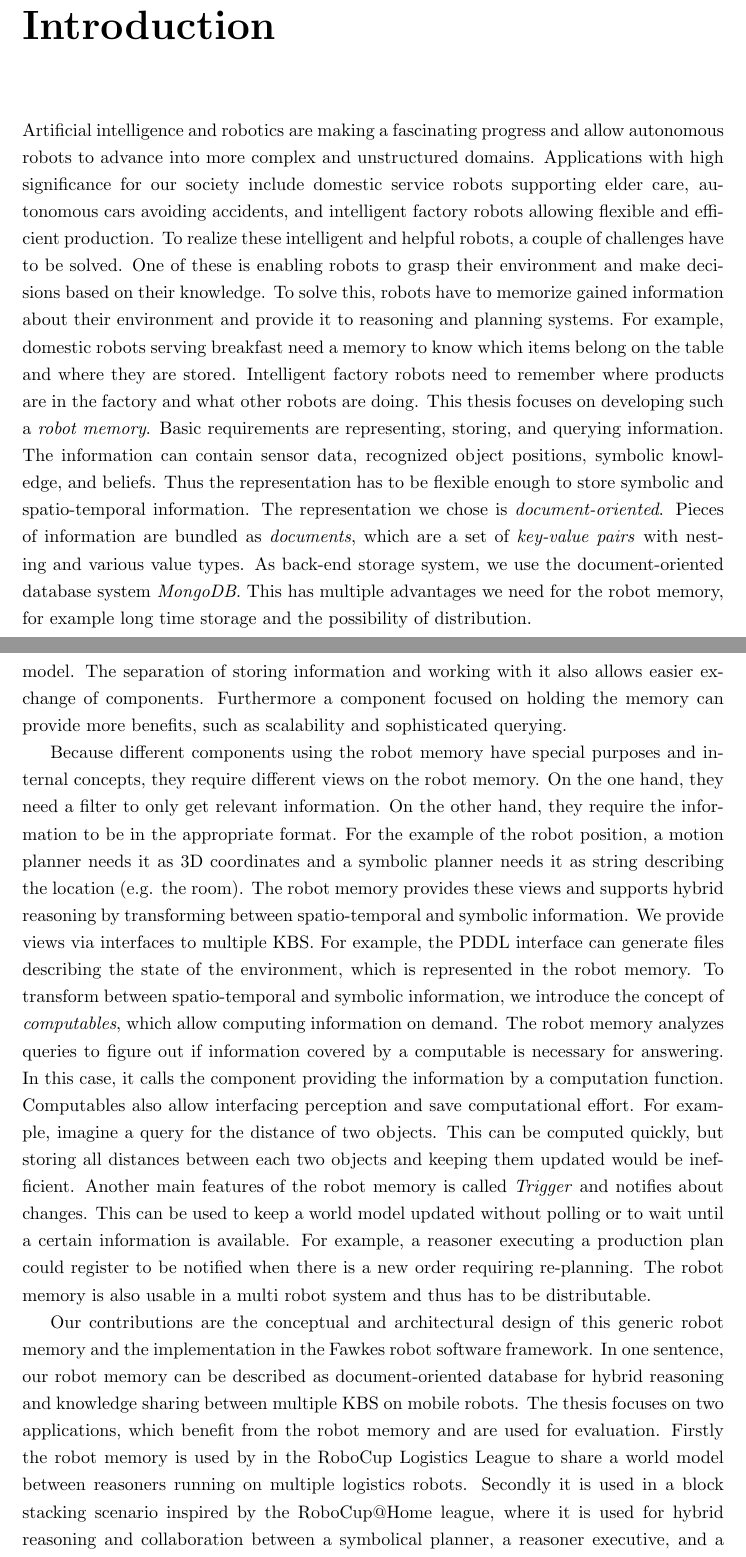
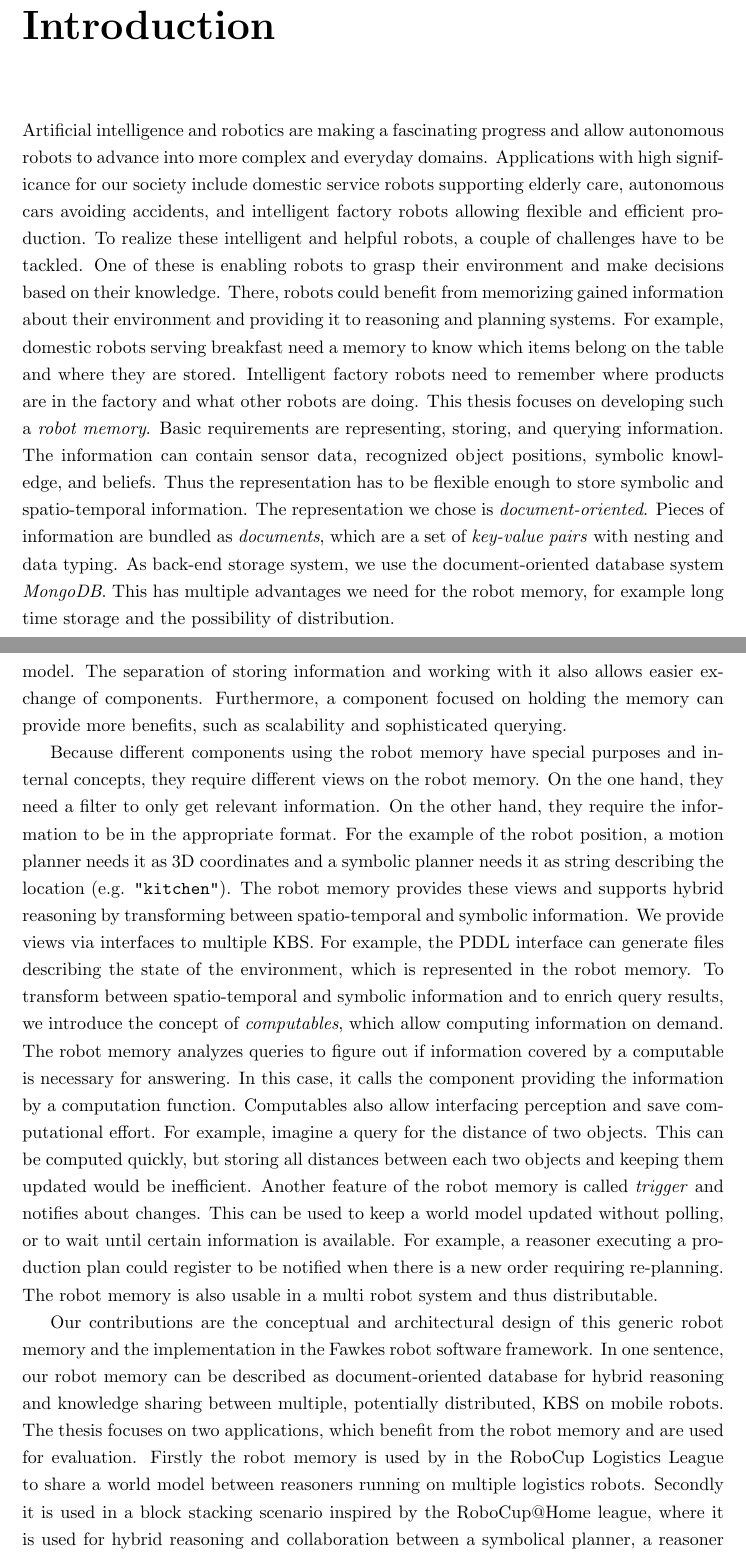
Before and after one commit to zwilling/masterthesis-proposal-robot-memory, a LaTeX thesis (thesis/thesis.tex, which reads thesis/introduction.tex): two parts of pages 11 and 12 of 87, joined at a grey line, cut so that both start at the same text. Compiled offline with pdfLaTeX.

Commit message:
introduction: corrections + closed world assumption

```diff
--- a/thesis/introduction.tex
+++ b/thesis/introduction.tex
@@ -1,21 +1,20 @@
 \chapter{Introduction}
 \label{chap:introduction}
 Artificial intelligence and robotics are making a fascinating progress
-and allow autonomous robots to advance into more complex and
-unstructured domains.
+and allow autonomous robots to advance into more complex and everyday domains.
 % Deep neural networks allowed the program \emph{AlphaGo} to win
 % against highest ranked Go players~\cite{alphago}, natural language
 % processing and reasoning helped the question answering system
 % \emph{Watson} to win the quiz show \emph{Jeopardy!}~\cite{watson},
 % and motion control allows robots to walk offroad~\cite{bigdog}.
 Applications with high significance for our society include domestic
-service robots supporting elder care, autonomous cars avoiding
+service robots supporting elderly care, autonomous cars avoiding
 accidents, and intelligent factory robots allowing flexible and
 efficient production. To realize these intelligent and helpful robots,
-a couple of challenges have to be solved. One of these is enabling
+a couple of challenges have to be tackled. One of these is enabling
 robots to grasp their environment and make decisions based on their
-knowledge. To solve this, robots have to memorize gained information
-about their environment and provide it to reasoning and planning
+knowledge. There, robots could benefit from memorizing gained information
+about their environment and providing it to reasoning and planning
 systems. For example, domestic robots serving breakfast need a memory
 to know which items belong on the table and where they are
 stored. Intelligent factory robots need to remember where products are
@@ -28,7 +27,7 @@ symbolic knowledge, and beliefs. Thus the representation has to be
 flexible enough to store symbolic and spatio-temporal information. The
 representation we chose is \emph{document-oriented}. Pieces of
 information are bundled as \emph{documents}, which are a set of
-\emph{key-value pairs} with nesting and various value types. As
+\emph{key-value pairs} with nesting and data typing. As
 back-end storage system, we use the document-oriented database system
 \emph{MongoDB}. This has multiple advantages we need for the robot
 memory, for example long time storage and the possibility of
@@ -48,7 +47,7 @@ actions. These systems need to collaborate and exchange
 information. By storing and sharing the information with a general
 robot memory, we can ensure that they work on a common and consistent
 world model. The separation of storing information and working with it
-also allows easier exchange of components. Furthermore a component
+also allows easier exchange of components. Furthermore, a component
 focused on holding the memory can provide more benefits, such as
 scalability and sophisticated querying.
 
@@ -58,13 +57,13 @@ robot memory. On the one hand, they need a filter to only get relevant
 information. On the other hand, they require the information to be in
 the appropriate format. For the example of the robot position, a
 motion planner needs it as 3D coordinates and a symbolic planner needs
-it as string describing the location (e.g. the room). The robot memory
+it as string describing the location (e.g. \texttt{"kitchen"}). The robot memory
 provides these views and supports hybrid reasoning by transforming
 between spatio-temporal and symbolic information. We provide views via
 interfaces to multiple KBS. For example, the PDDL interface can
 generate files describing the state of the environment, which is
 represented in the robot memory.  To transform between spatio-temporal
-and symbolic information, we introduce the concept of
+and symbolic information and to enrich query results, we introduce the concept of
 \emph{computables}, which allow computing information on demand. The
 robot memory analyzes queries to figure out if information covered by
 a computable is necessary for answering. In this case, it calls the
@@ -75,19 +74,19 @@ two objects. This can be computed quickly, but storing all distances
 between each two objects and keeping them updated would be
 inefficient.
 %
-Another main features of the robot memory is called \emph{Trigger} and
+Another feature of the robot memory is called \emph{trigger} and
 notifies about changes. This can be used to keep a world model updated
-without polling or to wait until a certain information is
+without polling, or to wait until certain information is
 available. For example, a reasoner executing a production plan could
 register to be notified when there is a new order requiring
 re-planning. The robot memory is also usable in a multi robot
-system and thus has to be distributable.
+system and thus distributable.
 
 Our contributions are the conceptual and architectural design of this
 generic robot memory and the implementation in the Fawkes robot
 software framework. In one sentence, our robot memory can be described
 as document-oriented database for hybrid reasoning and knowledge
-sharing between multiple KBS on mobile robots. The thesis focuses on
+sharing between multiple, potentially distributed, KBS on mobile robots. The thesis focuses on
 two applications, which benefit from the robot memory and are used for
 evaluation. Firstly the robot memory is used by in the RoboCup
 Logistics League to share a world model between reasoners running on
```
Also changed, not shown: thesis/approach.tex (+2 -1 lines).
